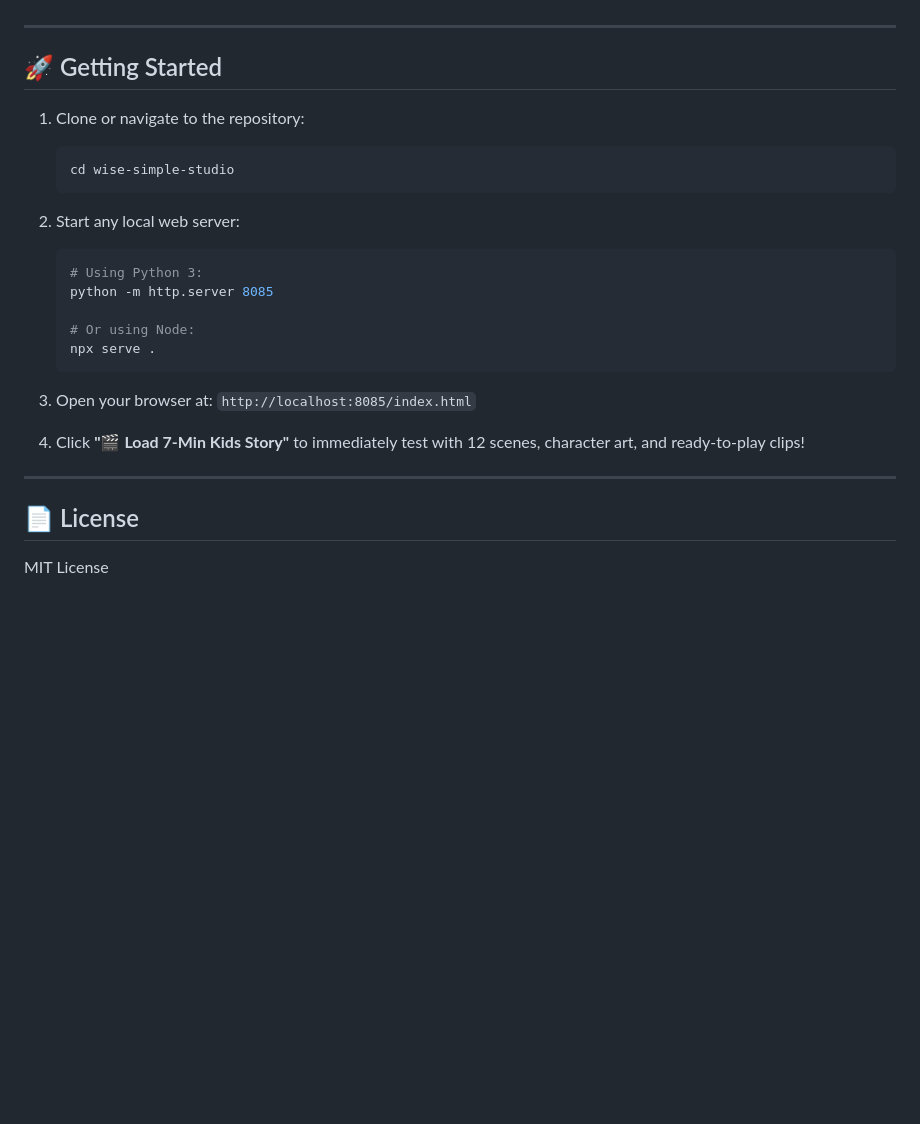
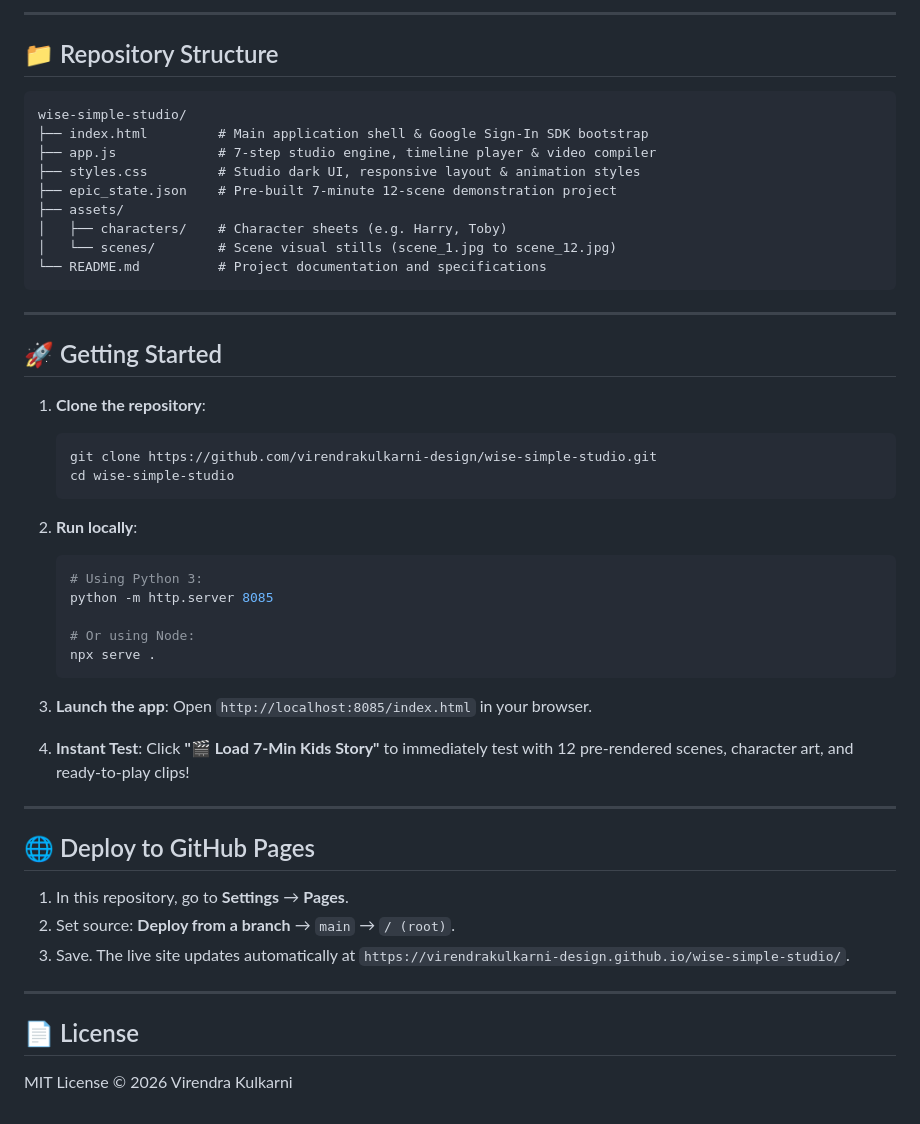
Before and after one commit to virendrakulkarni-design/wise-simple-studio, a Markdown page: README.md, the part around one of its changes. Drawn GitHub-style; blank space fills up the shorter version.

````diff
--- a/README.md
+++ b/README.md
@@ -40,14 +60,30 @@ Wise Simple Studio is an independent, streamlined application dedicated exclusiv
+---
+
+## 📁 Repository Structure
+
+```text
+wise-simple-studio/
+├── index.html         # Main application shell & Google Sign-In SDK bootstrap
+├── app.js             # 7-step studio engine, timeline player & video compiler
+├── styles.css         # Studio dark UI, responsive layout & animation styles
+├── epic_state.json    # Pre-built 7-minute 12-scene demonstration project
+├── assets/
+│   ├── characters/    # Character sheets (e.g. Harry, Toby)
+│   └── scenes/        # Scene visual stills (scene_1.jpg to scene_12.jpg)
+└── README.md          # Project documentation and specifications
+```
 
 ---
 
 ## 🚀 Getting Started
 
-1. Clone or navigate to the repository:
+1. **Clone the repository**:
    ```bash
+   git clone https://github.com/virendrakulkarni-design/wise-simple-studio.git
    cd wise-simple-studio
    ```
 
-2. Start any local web server:
+2. **Run locally**:
    ```bash
    # Using Python 3:
    python -m http.server 8085
@@ -56,12 +92,22 @@ Wise Simple Studio is an independent, streamlined application dedicated exclusiv
    npx serve .
    ```
 
-3. Open your browser at:
-   `http://localhost:8085/index.html`
+3. **Launch the app**:
+   Open `http://localhost:8085/index.html` in your browser.
 
-4. Click **"🎬 Load 7-Min Kids Story"** to immediately test with 12 scenes, character art, and ready-to-play clips!
+4. **Instant Test**:
+   Click **"🎬 Load 7-Min Kids Story"** to immediately test with 12 pre-rendered scenes, character art, and ready-to-play clips!
+
+---
+
+## 🌐 Deploy to GitHub Pages
+
+1. In this repository, go to **Settings** → **Pages**.
+2. Set source: **Deploy from a branch** → `main` → `/ (root)`.
+3. Save. The live site updates automatically at `https://virendrakulkarni-design.github.io/wise-simple-studio/`.
 
 ---
 
 ## 📄 License
-MIT License
+
+MIT License © 2026 Virendra Kulkarni
````
Also changed, not shown: other parts of README.md (+38 -18 lines).
